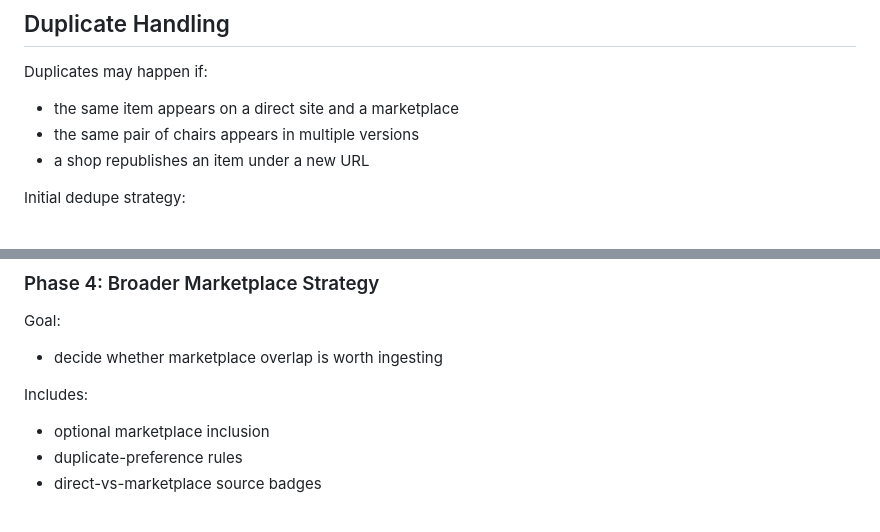
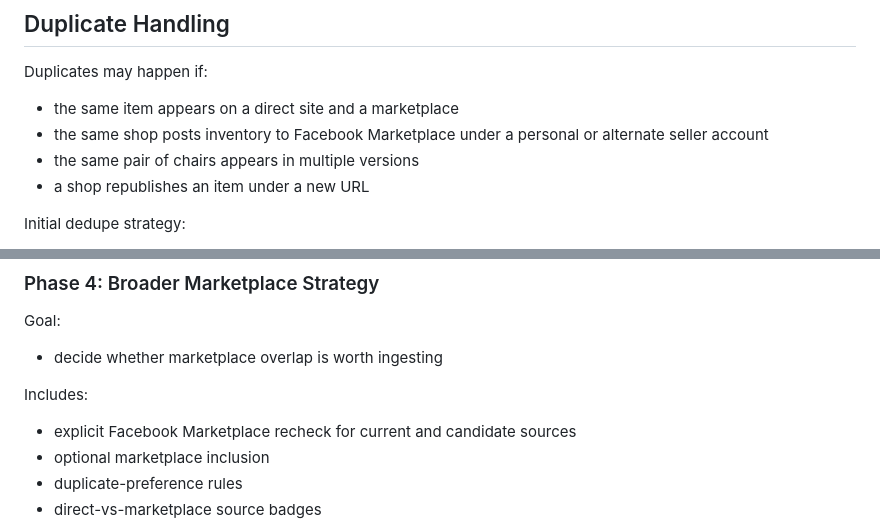
Before and after one commit to dlq/mcm-montreal, a Markdown page: plan.md, 2 parts joined by grey strips. Rendered like a GitHub page.

```diff
--- a/plan.md
+++ b/plan.md
@@ -484,6 +484,7 @@ For manual or unstable sources:
 Duplicates may happen if:
 
 - the same item appears on a direct site and a marketplace
+- the same shop posts inventory to Facebook Marketplace under a personal or alternate seller account
 - the same pair of chairs appears in multiple versions
 - a shop republishes an item under a new URL
 
@@ -823,6 +824,7 @@ Goal:
 
 Includes:
 
+- explicit Facebook Marketplace recheck for current and candidate sources
 - optional marketplace inclusion
 - duplicate-preference rules
 - direct-vs-marketplace source badges
```
Also changed, not shown: research.md (+7 -0 lines).
